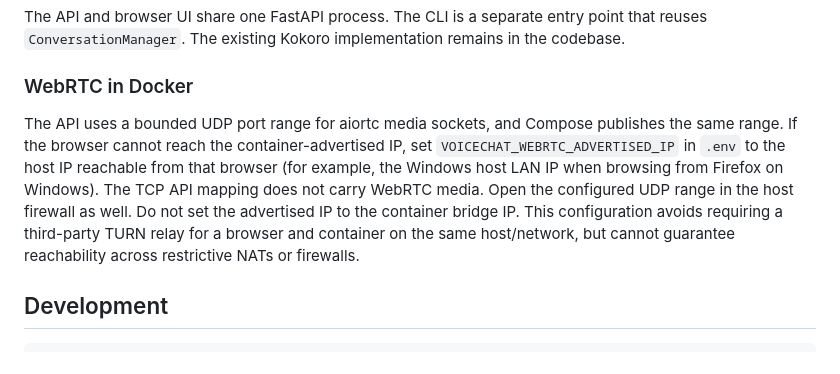
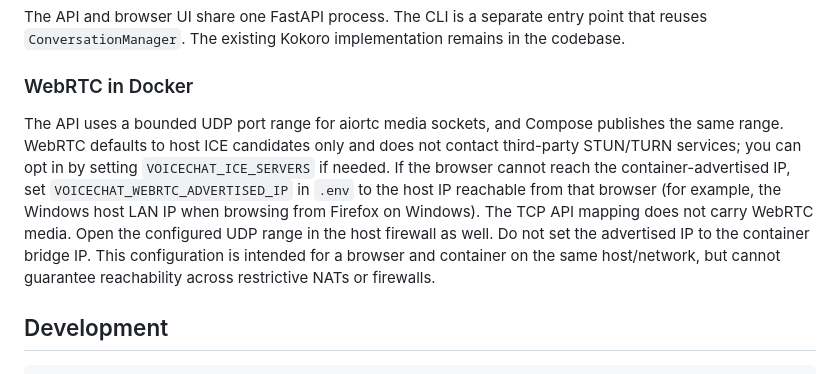
Before and after one commit to aayushkumaraks/waffle-audio, a Markdown page: README.md, the part around the change. Rendered like a GitHub page.

Commit message:
docs(webrtc): clarify offline ICE defaults

```diff
--- a/README.md
+++ b/README.md
@@ -103,7 +103,7 @@ The API and browser UI share one FastAPI process. The CLI is a separate entry po
 
 ### WebRTC in Docker
 
-The API uses a bounded UDP port range for aiortc media sockets, and Compose publishes the same range. If the browser cannot reach the container-advertised IP, set `VOICECHAT_WEBRTC_ADVERTISED_IP` in `.env` to the host IP reachable from that browser (for example, the Windows host LAN IP when browsing from Firefox on Windows). The TCP API mapping does not carry WebRTC media. Open the configured UDP range in the host firewall as well. Do not set the advertised IP to the container bridge IP. This configuration avoids requiring a third-party TURN relay for a browser and container on the same host/network, but cannot guarantee reachability across restrictive NATs or firewalls.
+The API uses a bounded UDP port range for aiortc media sockets, and Compose publishes the same range. WebRTC defaults to host ICE candidates only and does not contact third-party STUN/TURN services; you can opt in by setting `VOICECHAT_ICE_SERVERS` if needed. If the browser cannot reach the container-advertised IP, set `VOICECHAT_WEBRTC_ADVERTISED_IP` in `.env` to the host IP reachable from that browser (for example, the Windows host LAN IP when browsing from Firefox on Windows). The TCP API mapping does not carry WebRTC media. Open the configured UDP range in the host firewall as well. Do not set the advertised IP to the container bridge IP. This configuration is intended for a browser and container on the same host/network, but cannot guarantee reachability across restrictive NATs or firewalls.
 
 ## Development
 
```
